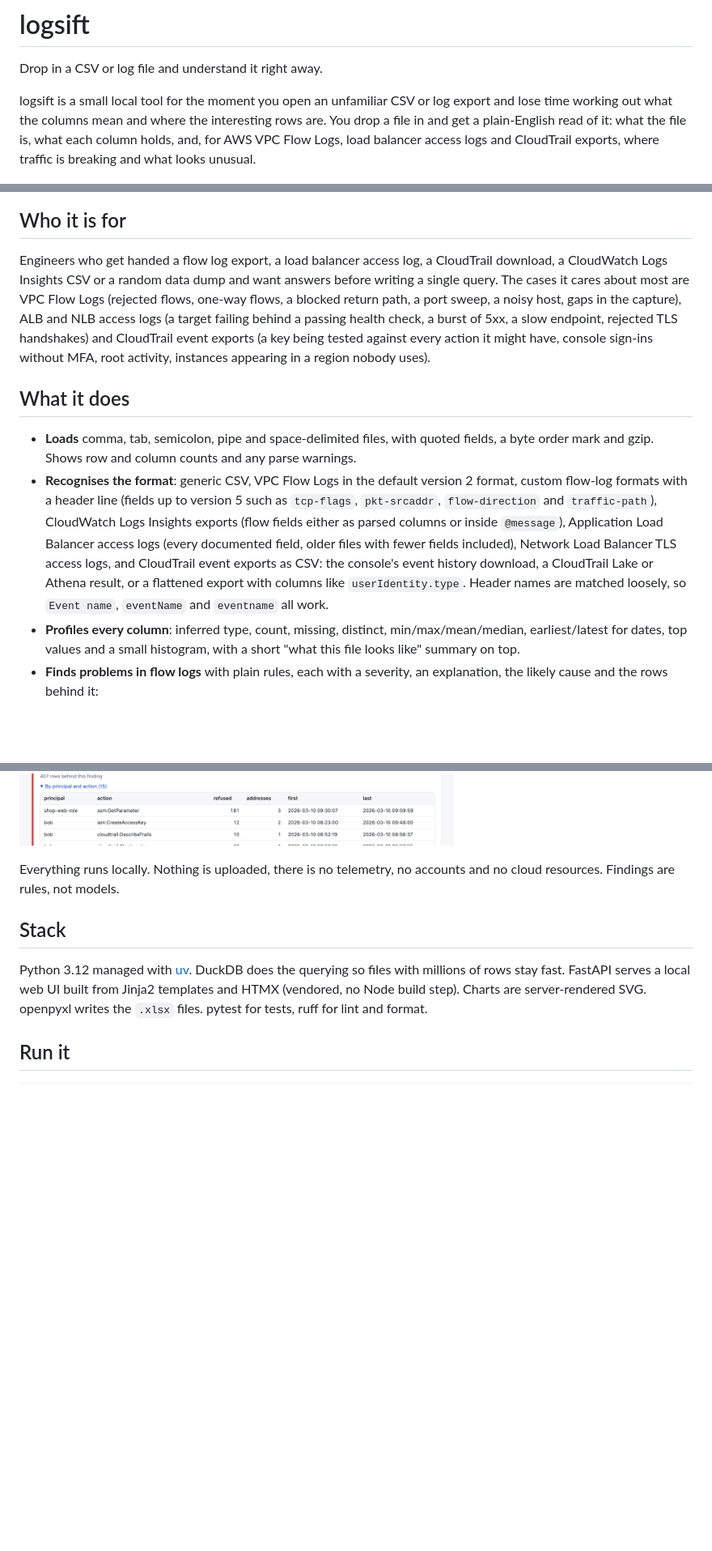
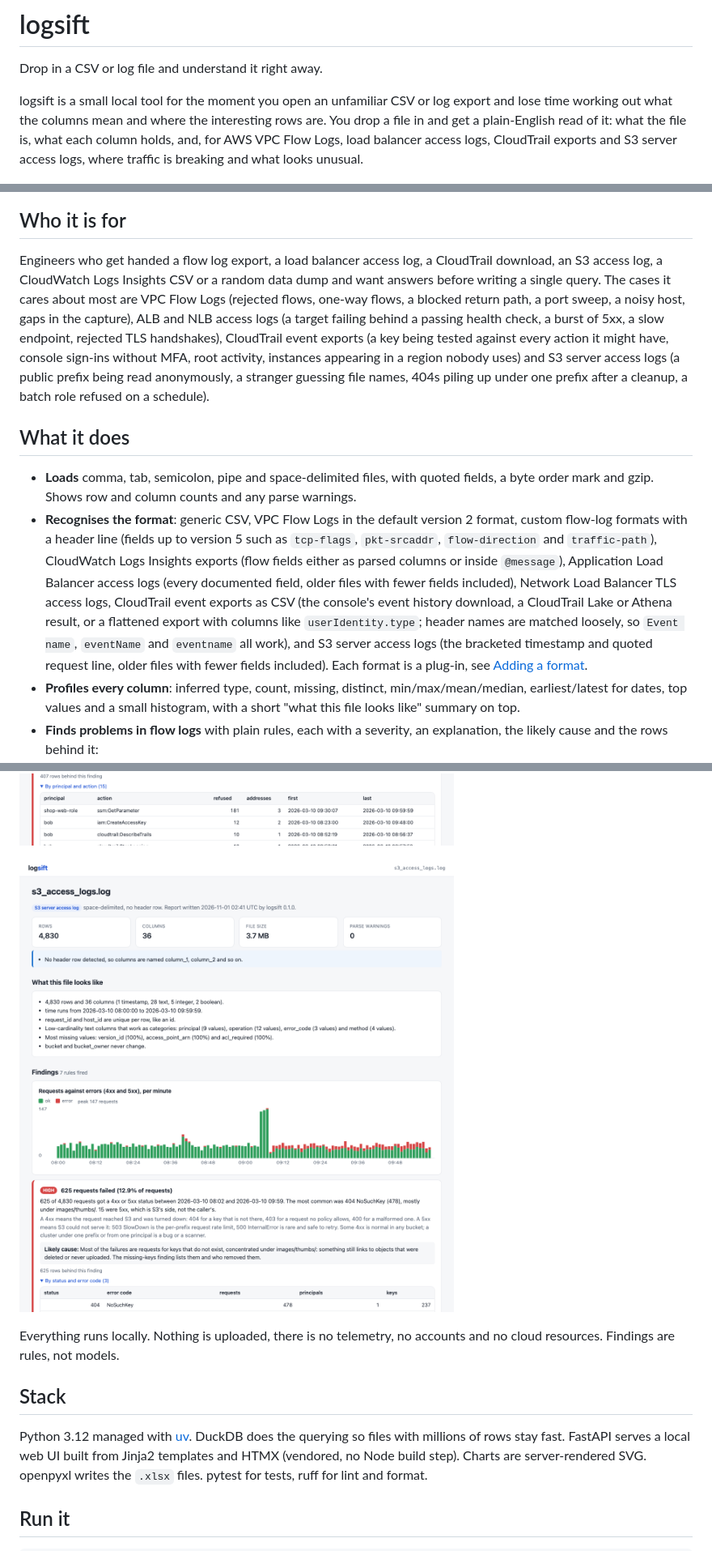
Before and after one commit to MrShaaba/logsift, a Markdown page: README.md, 3 parts joined by grey strips. Shown at 81% size. Drawn GitHub-style; pictures changed too: docs/screenshot-s3.png (added); blank space fills up the shorter version.

```diff
--- a/README.md
+++ b/README.md
@@ -5,21 +5,23 @@ Drop in a CSV or log file and understand it right away.
 logsift is a small local tool for the moment you open an unfamiliar CSV or log export and
 lose time working out what the columns mean and where the interesting rows are. You drop a
 file in and get a plain-English read of it: what the file is, what each column holds, and,
-for AWS VPC Flow Logs, load balancer access logs and CloudTrail exports, where traffic is
-breaking and what looks unusual.
+for AWS VPC Flow Logs, load balancer access logs, CloudTrail exports and S3 server access
+logs, where traffic is breaking and what looks unusual.
 
 ![logsift showing findings for a VPC Flow Log](docs/screenshot.png)
 
 ## Who it is for
 
 Engineers who get handed a flow log export, a load balancer access log, a CloudTrail
-download, a CloudWatch Logs Insights CSV or a random data dump and want answers before
-writing a single query. The cases it cares about most are VPC Flow Logs (rejected flows,
-one-way flows, a blocked return path, a port sweep, a noisy host, gaps in the capture), ALB
-and NLB access logs (a target failing behind a passing health check, a burst of 5xx, a slow
-endpoint, rejected TLS handshakes) and CloudTrail event exports (a key being tested against
-every action it might have, console sign-ins without MFA, root activity, instances appearing
-in a region nobody uses).
+download, an S3 access log, a CloudWatch Logs Insights CSV or a random data dump and want
+answers before writing a single query. The cases it cares about most are VPC Flow Logs
+(rejected flows, one-way flows, a blocked return path, a port sweep, a noisy host, gaps in
+the capture), ALB and NLB access logs (a target failing behind a passing health check, a
+burst of 5xx, a slow endpoint, rejected TLS handshakes), CloudTrail event exports (a key
+being tested against every action it might have, console sign-ins without MFA, root
+activity, instances appearing in a region nobody uses) and S3 server access logs (a public
+prefix being read anonymously, a stranger guessing file names, 404s piling up under one
+prefix after a cleanup, a batch role refused on a schedule).
 
 ## What it does
 
@@ -30,10 +32,12 @@ in a region nobody uses).
   `pkt-srcaddr`, `flow-direction` and `traffic-path`), CloudWatch Logs Insights exports
   (flow fields either as parsed columns or inside `@message`), Application Load Balancer
   access logs (every documented field, older files with fewer fields included), Network
-  Load Balancer TLS access logs, and CloudTrail event exports as CSV: the console's event
+  Load Balancer TLS access logs, CloudTrail event exports as CSV (the console's event
   history download, a CloudTrail Lake or Athena result, or a flattened export with columns
-  like `userIdentity.type`. Header names are matched loosely, so `Event name`, `eventName`
-  and `eventname` all work.
+  like `userIdentity.type`; header names are matched loosely, so `Event name`, `eventName`
+  and `eventname` all work), and S3 server access logs (the bracketed timestamp and quoted
+  request line, older files with fewer fields included). Each format is a plug-in, see
+  [Adding a format](#adding-a-format).
 - **Profiles every column**: inferred type, count, missing, distinct, min/max/mean/median,
   earliest/latest for dates, top values and a small histogram, with a short "what this
   file looks like" summary on top.
@@ -83,6 +100,8 @@ in a region nobody uses).
 ![logsift showing findings for an ALB access log](docs/screenshot-alb.png)
 
 ![logsift showing findings for a CloudTrail export](docs/screenshot-cloudtrail.png)
+
+![logsift showing findings for an S3 server access log](docs/screenshot-s3.png)
 
 Everything runs locally. Nothing is uploaded, there is no telemetry, no accounts and no
 cloud resources. Findings are rules, not models.
```
Also changed, not shown: other parts of README.md (+61 -16 lines), ROADMAP.md (+11 -4 lines), 2 other files.
